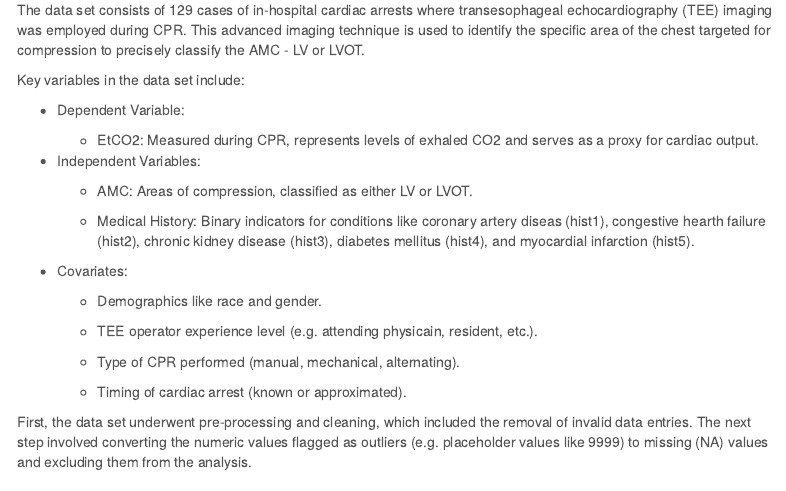
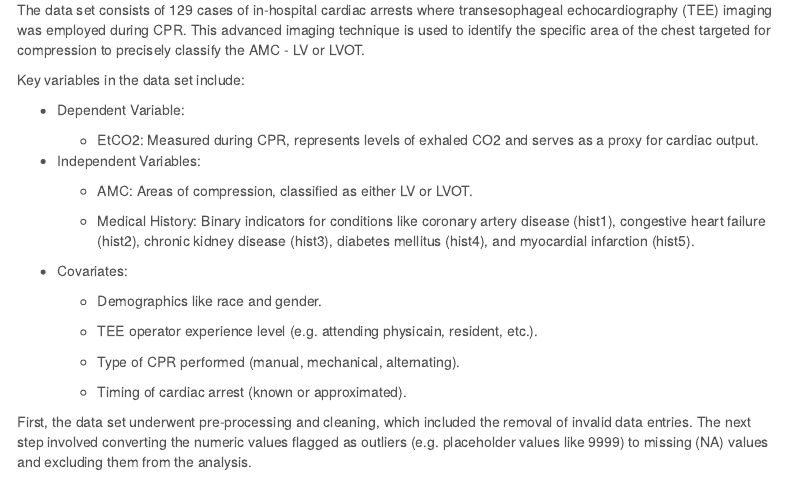
Before and after one commit to hello-michelle-wong/groupwork, an R Markdown document (final.Rmd): the page in a window 1100 px wide, from 850 px down. Rendered offline with R 4.5, knitr and Pandoc, with nearby package versions; menus at the side of the page are left out.

Commit message:
cleaning

```diff
--- a/final.Rmd
+++ b/final.Rmd
@@ -88,7 +88,7 @@ Key variables in the data set include:
     -   AMC: Areas of compression, classified as either LV or LVOT.
 
     -   Medical History: Binary indicators for conditions like coronary
-        artery diseas (hist1), congestive hearth failure (hist2),
+        artery disease (hist1), congestive heart failure (hist2),
         chronic kidney disease (hist3), diabetes mellitus (hist4), and
         myocardial infarction (hist5).
 
```
